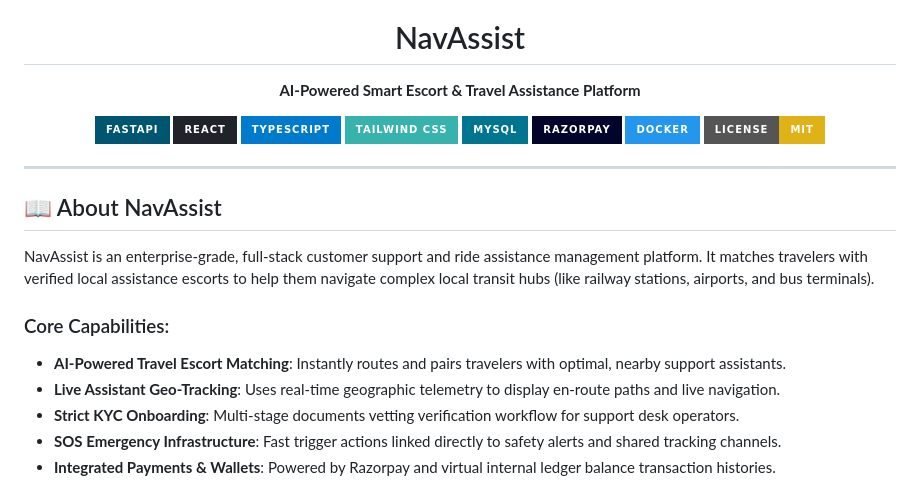
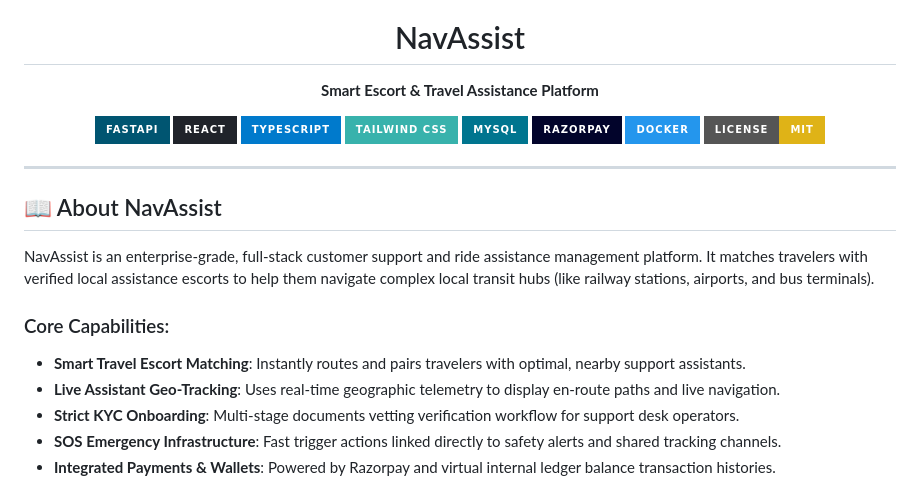
Before and after one commit to EswarChinthakayala-FullStack/NavAssist, a Markdown page: README.md, the part around the change. Rendered like a GitHub page; badges without logos.

Commit message:
docs: remove AI-powered wording references from root README.md

```diff
--- a/README.md
+++ b/README.md
@@ -5,7 +5,7 @@
 <h1 align="center">NavAssist</h1>
 
 <p align="center">
-  <strong>AI-Powered Smart Escort & Travel Assistance Platform</strong>
+  <strong>Smart Escort & Travel Assistance Platform</strong>
 </p>
 
 <p align="center">
@@ -26,7 +26,7 @@
 NavAssist is an enterprise-grade, full-stack customer support and ride assistance management platform. It matches travelers with verified local assistance escorts to help them navigate complex local transit hubs (like railway stations, airports, and bus terminals).
 
 ### Core Capabilities:
-- **AI-Powered Travel Escort Matching**: Instantly routes and pairs travelers with optimal, nearby support assistants.
+- **Smart Travel Escort Matching**: Instantly routes and pairs travelers with optimal, nearby support assistants.
 - **Live Assistant Geo-Tracking**: Uses real-time geographic telemetry to display en-route paths and live navigation.
 - **Strict KYC Onboarding**: Multi-stage documents vetting verification workflow for support desk operators.
 - **SOS Emergency Infrastructure**: Fast trigger actions linked directly to safety alerts and shared tracking channels.
```
